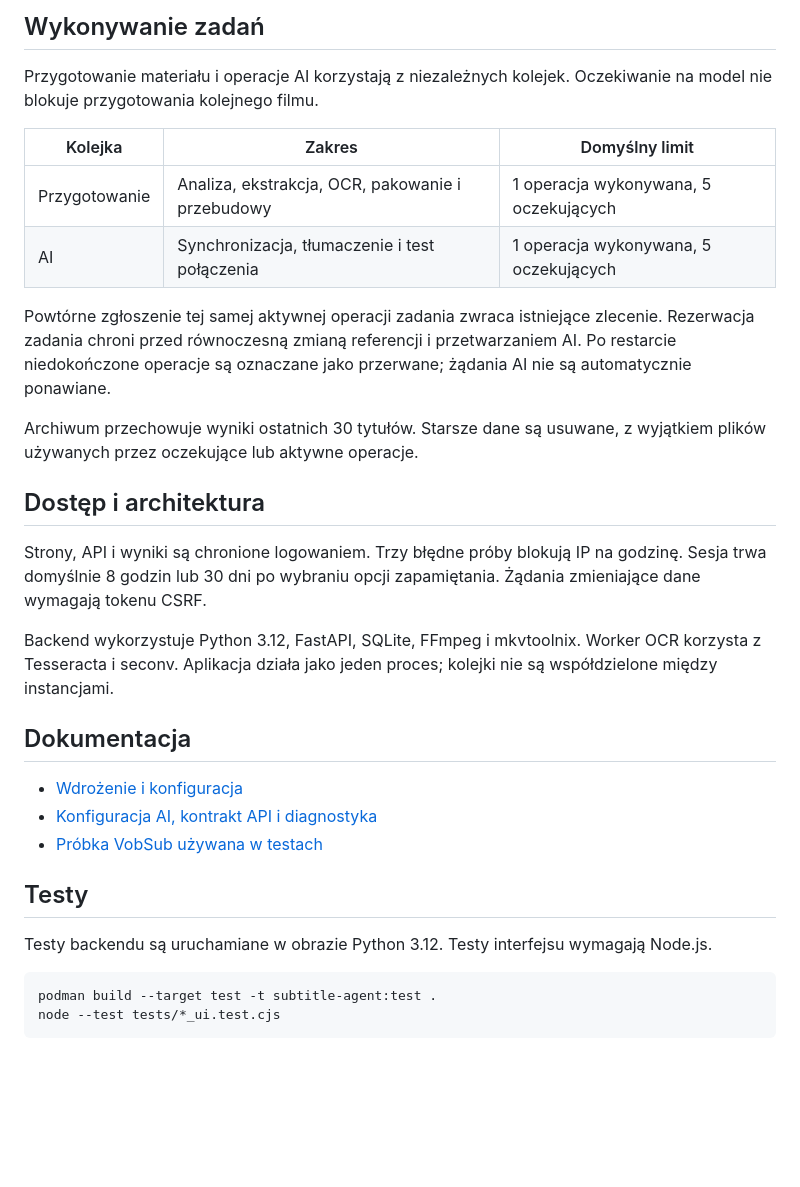
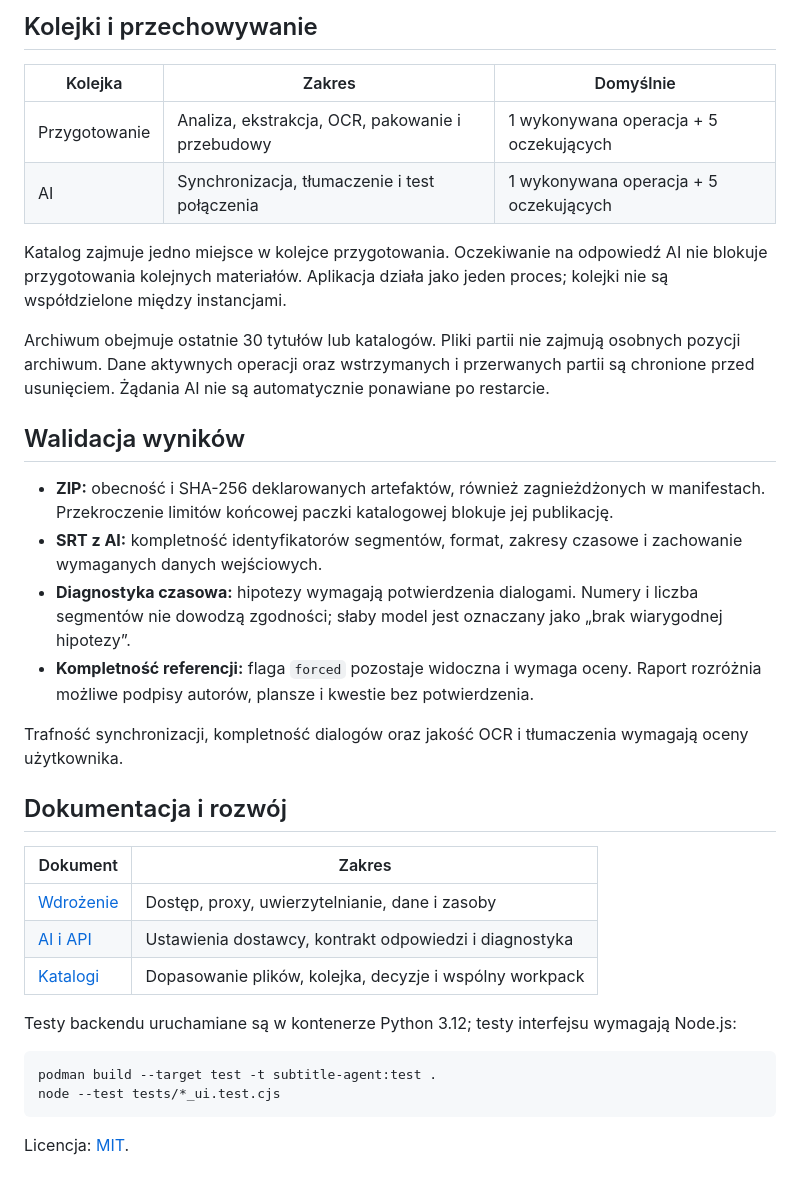
Before and after one commit to kCn3333/subtitle-agent, a Markdown page: README.md, the part around one of its changes. Rendered like a GitHub page; blank space fills up the shorter version.

````diff
--- a/README.md
+++ b/README.md
@@ -45,34 +65,37 @@ Pełna konfiguracja: [.env.example](.env.example). Topologie proxy, ustawienia d
 
-## Wykonywanie zadań
+## Kolejki i przechowywanie
 
-Przygotowanie materiału i operacje AI korzystają z niezależnych kolejek. Oczekiwanie na model nie blokuje przygotowania kolejnego filmu.
+| Kolejka | Zakres | Domyślnie |
+|---|---|---|
+| Przygotowanie | Analiza, ekstrakcja, OCR, pakowanie i przebudowy | 1 wykonywana operacja + 5 oczekujących |
+| AI | Synchronizacja, tłumaczenie i test połączenia | 1 wykonywana operacja + 5 oczekujących |
 
-| Kolejka | Zakres | Domyślny limit |
-|---|---|---|
-| Przygotowanie | Analiza, ekstrakcja, OCR, pakowanie i przebudowy | 1 operacja wykonywana, 5 oczekujących |
-| AI | Synchronizacja, tłumaczenie i test połączenia | 1 operacja wykonywana, 5 oczekujących |
+Katalog zajmuje jedno miejsce w kolejce przygotowania. Oczekiwanie na odpowiedź AI nie blokuje przygotowania kolejnych materiałów. Aplikacja działa jako jeden proces; kolejki nie są współdzielone między instancjami.
 
-Powtórne zgłoszenie tej samej aktywnej operacji zadania zwraca istniejące zlecenie. Rezerwacja zadania chroni przed równoczesną zmianą referencji i przetwarzaniem AI. Po restarcie niedokończone operacje są oznaczane jako przerwane; żądania AI nie są automatycznie ponawiane.
+Archiwum obejmuje ostatnie 30 tytułów lub katalogów. Pliki partii nie zajmują osobnych pozycji archiwum. Dane aktywnych operacji oraz wstrzymanych i przerwanych partii są chronione przed usunięciem. Żądania AI nie są automatycznie ponawiane po restarcie.
 
-Archiwum przechowuje wyniki ostatnich 30 tytułów. Starsze dane są usuwane, z wyjątkiem plików używanych przez oczekujące lub aktywne operacje.
+## Walidacja wyników
 
-## Dostęp i architektura
+- **ZIP:** obecność i SHA-256 deklarowanych artefaktów, również zagnieżdżonych w manifestach. Przekroczenie limitów końcowej paczki katalogowej blokuje jej publikację.
+- **SRT z AI:** kompletność identyfikatorów segmentów, format, zakresy czasowe i zachowanie wymaganych danych wejściowych.
+- **Diagnostyka czasowa:** hipotezy wymagają potwierdzenia dialogami. Numery i liczba segmentów nie dowodzą zgodności; słaby model jest oznaczany jako „brak wiarygodnej hipotezy”.
+- **Kompletność referencji:** flaga `forced` pozostaje widoczna i wymaga oceny. Raport rozróżnia możliwe podpisy autorów, plansze i kwestie bez potwierdzenia.
 
-Strony, API i wyniki są chronione logowaniem. Trzy błędne próby blokują IP na godzinę. Sesja trwa domyślnie 8 godzin lub 30 dni po wybraniu opcji zapamiętania. Żądania zmieniające dane wymagają tokenu CSRF.
+Trafność synchronizacji, kompletność dialogów oraz jakość OCR i tłumaczenia wymagają oceny użytkownika.
 
-Backend wykorzystuje Python 3.12, FastAPI, SQLite, FFmpeg i mkvtoolnix. Worker OCR korzysta z Tesseracta i seconv. Aplikacja działa jako jeden proces; kolejki nie są współdzielone między instancjami.
+## Dokumentacja i rozwój
 
-## Dokumentacja
+| Dokument | Zakres |
+|---|---|
+| [Wdrożenie](docs/deployment.md) | Dostęp, proxy, uwierzytelnianie, dane i zasoby |
+| [AI i API](docs/ai-api-sync.md) | Ustawienia dostawcy, kontrakt odpowiedzi i diagnostyka |
+| [Katalogi](docs/directory-batch.md) | Dopasowanie plików, kolejka, decyzje i wspólny workpack |
 
-- [Wdrożenie i konfiguracja](docs/deployment.md)
-- [Konfiguracja AI, kontrakt API i diagnostyka](docs/ai-api-sync.md)
-- [Próbka VobSub używana w testach](tests/fixtures/README.md)
-
-## Testy
-
-Testy backendu są uruchamiane w obrazie Python 3.12. Testy interfejsu wymagają Node.js.
+Testy backendu uruchamiane są w kontenerze Python 3.12; testy interfejsu wymagają Node.js:
 
 ```bash
 podman build --target test -t subtitle-agent:test .
 node --test tests/*_ui.test.cjs
 ```
+
+Licencja: [MIT](LICENSE).
````
Also changed, not shown: other parts of README.md (+42 -22 lines).
